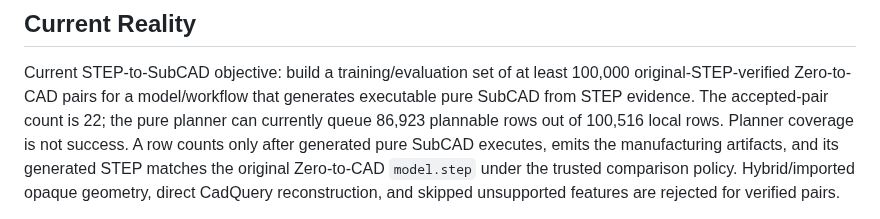
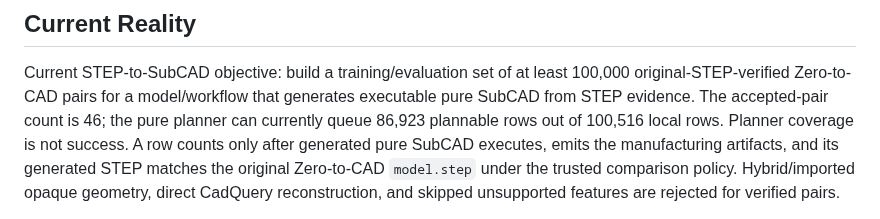
Before and after one commit to buvi-org/d2m, a Markdown page: README.md, the part around the change. GitHub-like rendering.

```diff
--- a/README.md
+++ b/README.md
@@ -19,7 +19,7 @@ Initial implemented scope is concentrated on **CNC/subtractive manufacturing**.
 Current STEP-to-SubCAD objective: build a training/evaluation set of at least
 100,000 original-STEP-verified Zero-to-CAD pairs for a model/workflow that
 generates executable pure SubCAD from STEP evidence. The accepted-pair count is
-22; the pure planner can currently queue 86,923 plannable rows out of 100,516
+46; the pure planner can currently queue 86,923 plannable rows out of 100,516
 local rows. Planner coverage is not success. A row counts only after generated
 pure SubCAD executes, emits the manufacturing artifacts, and its generated STEP
 matches the original Zero-to-CAD `model.step` under the trusted comparison
```
Also changed, not shown: TODO.md (+18 -2 lines), docs/plan.md (+5 -5 lines).
